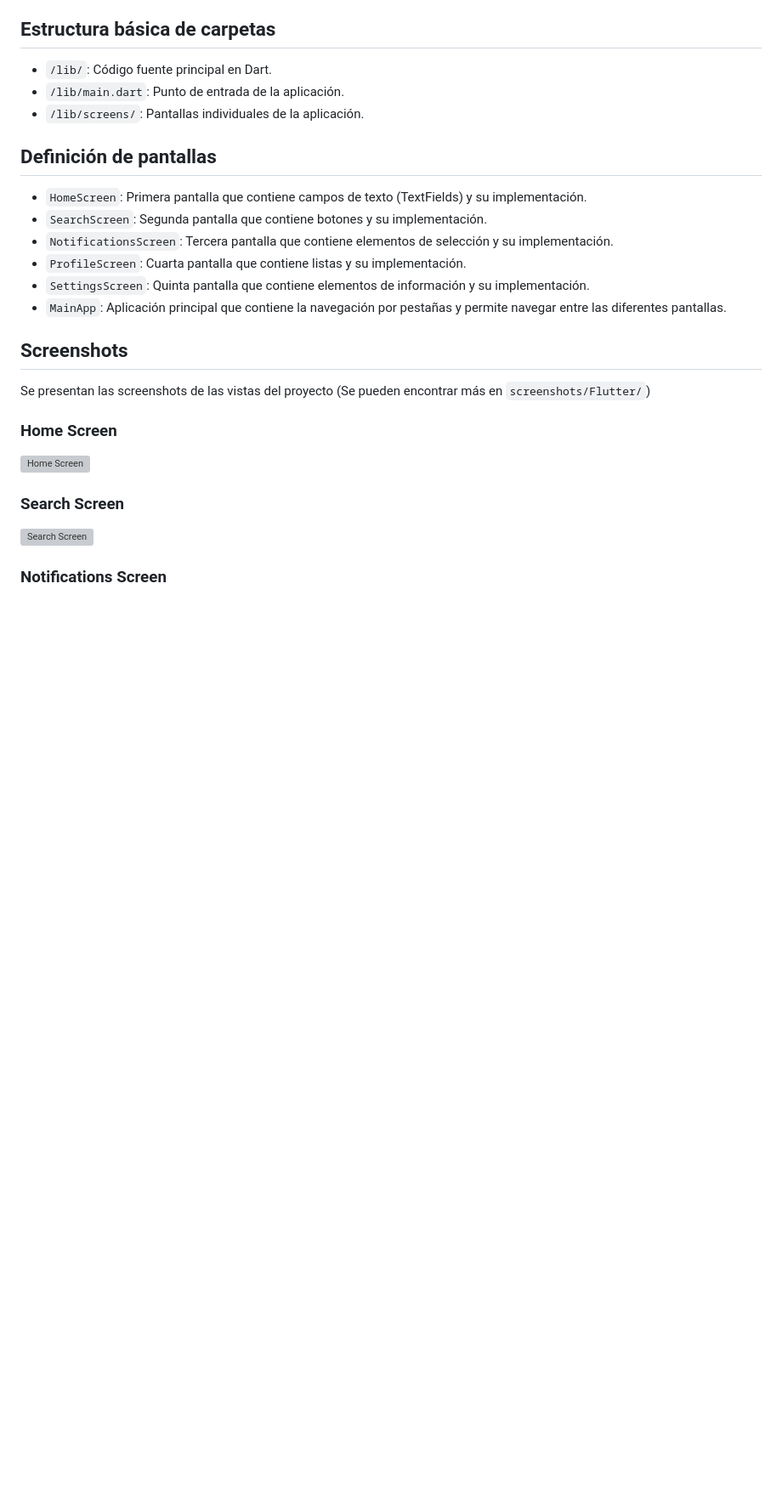
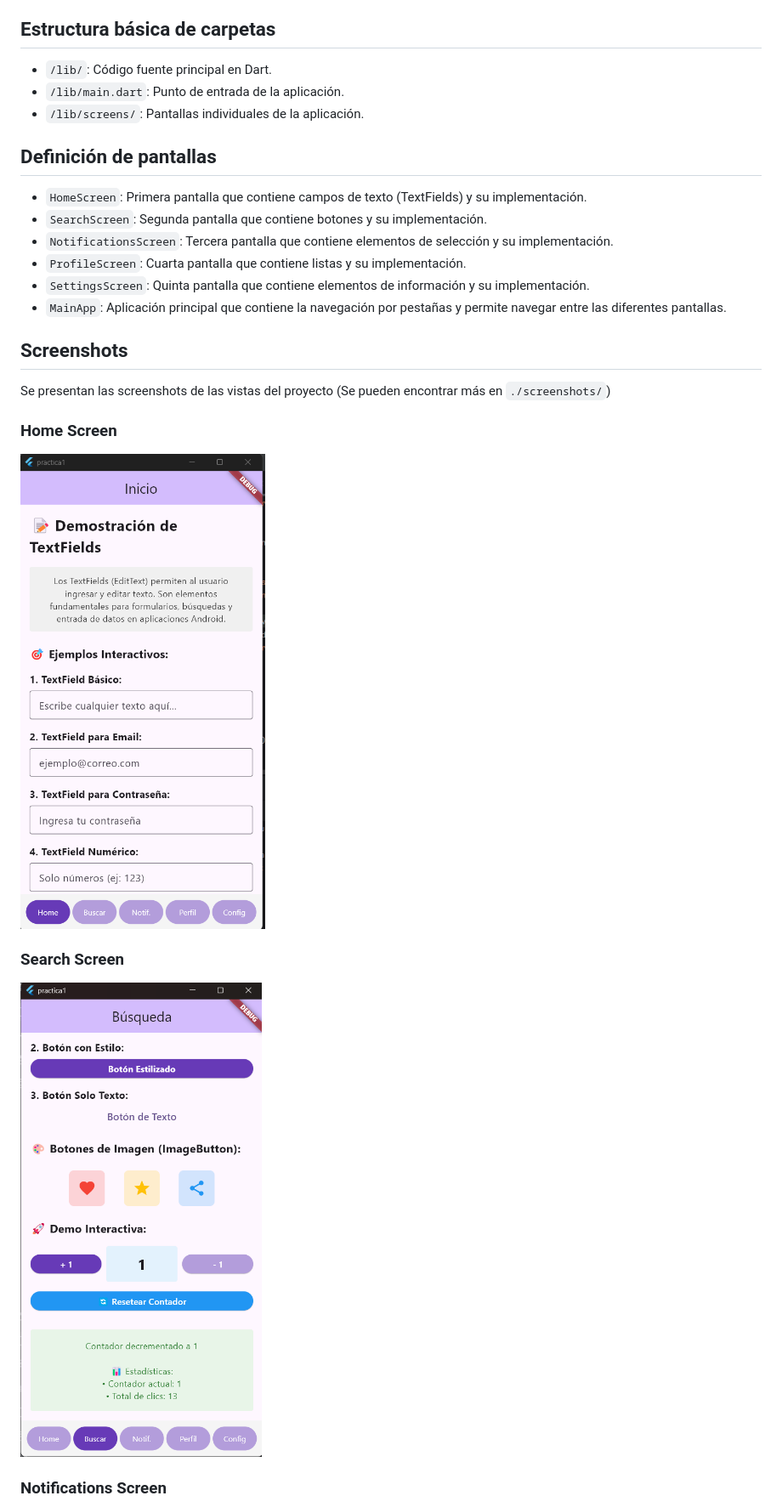
Before and after one commit to GarciaGarciaAramJesua/Android, a Markdown page: practica1/README.md, the part around the change printed below. Shown: that part at 85% size. Rendered like a GitHub page; pictures changed too: practica1/screenshots/HomeWidgetScreen1.png (added), practica1/screenshots/SearchWidgetScreen2.png (added); blank space fills up the shorter version; grey boxes are pictures that could not be loaded.

Commit message:
README and screenshots update

```diff
--- a/practica1/README.md
+++ b/practica1/README.md
@@ -56,12 +56,12 @@ La app está diseñada con una arquitectura moderna de Flutter, donde la pantall
 
 ## Screenshots
 
-Se presentan las screenshots de las vistas del proyecto (Se pueden encontrar más en `screenshots/Flutter/`)
+Se presentan las screenshots de las vistas del proyecto (Se pueden encontrar más en `./screenshots/`)
 
 ### Home Screen
-![Home Screen](./screenshots/HomeScreen.png)
+![Home Screen](./screenshots/HomeWidgetScreen1.png)
 
 ### Search Screen
-![Search Screen](./screenshots/SearchScreen.png)
+![Search Screen](./screenshots/SearchWidgetScreen2.png)
 
 ### Notifications Screen
```
Also changed, not shown: other parts of practica1/README.md (+3 -3 lines), practica1/screenshots/ConfigurationsWidgetScreen5.png (added), practica1/screenshots/NotificationsWidgetScreen3.png (added), practica1/screenshots/ProfileWidgetScreen4.png (added).
